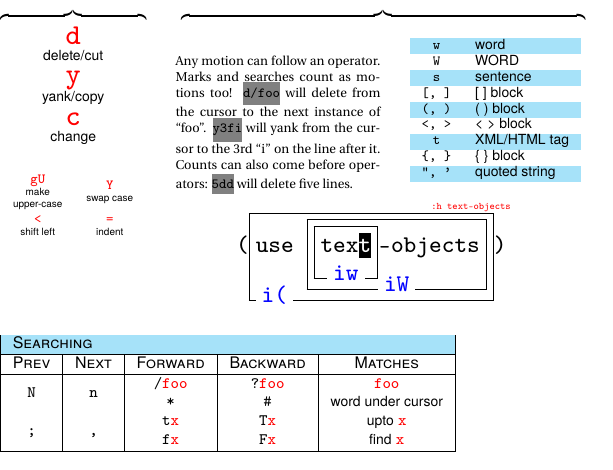
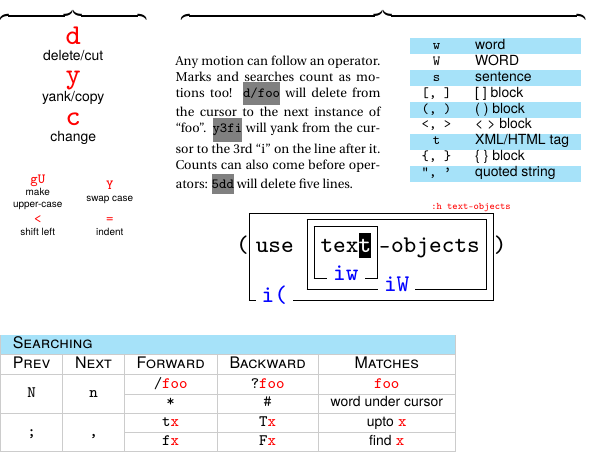
Before and after one commit to fish-face/vim-refpage, a LaTeX document (vim-refpage.tex): part of the page, cut so that both start at the same text. Compiled offline with pdfLaTeX.

Commit message:
Added some hlines to search table

```diff
--- a/vim-refpage.tex
+++ b/vim-refpage.tex
@@ -188,18 +188,21 @@
 
 
 \vspace{3ex}
-{\setsize{3}\tt\begin{tabular}{|*5{>{\cmdstyle}c|}}
+{\setsize{3}\arrayrulecolor{gray!40}\tt\begin{tabular}{|*5{>{\cmdstyle}c|}}
 	\hline
 	\rowcolor{cyan!35}\multicolumn5{|l|}{\titlestyle Searching}\\\hline
 	\titlestyle Prev & \titlestyle Next
 		&\titlestyle Forward &\titlestyle Backward & \titlestyle Matches\\\hline
 	\multirow 2*N & \multirow 2*n &
 		/\egcmdstyle foo & ?\egcmdstyle foo & \egcmdstyle foo\\
+		\cline{3-5}
 		&& * & \# & \decsize[1]{\descstyle word under cursor}
 	\\
+	\hline
 	\multirow 2*; & \multirow 2*, &
 	t\egcmdstyle x & T\egcmdstyle x & \decsize[1]{\descstyle upto}
 			\egcmdstyle x\\
+			\cline{3-5}
 			&& f\egcmdstyle x & F\egcmdstyle x & \decsize[1]{\descstyle find}
 			\egcmdstyle x
 	\\\hline
```
